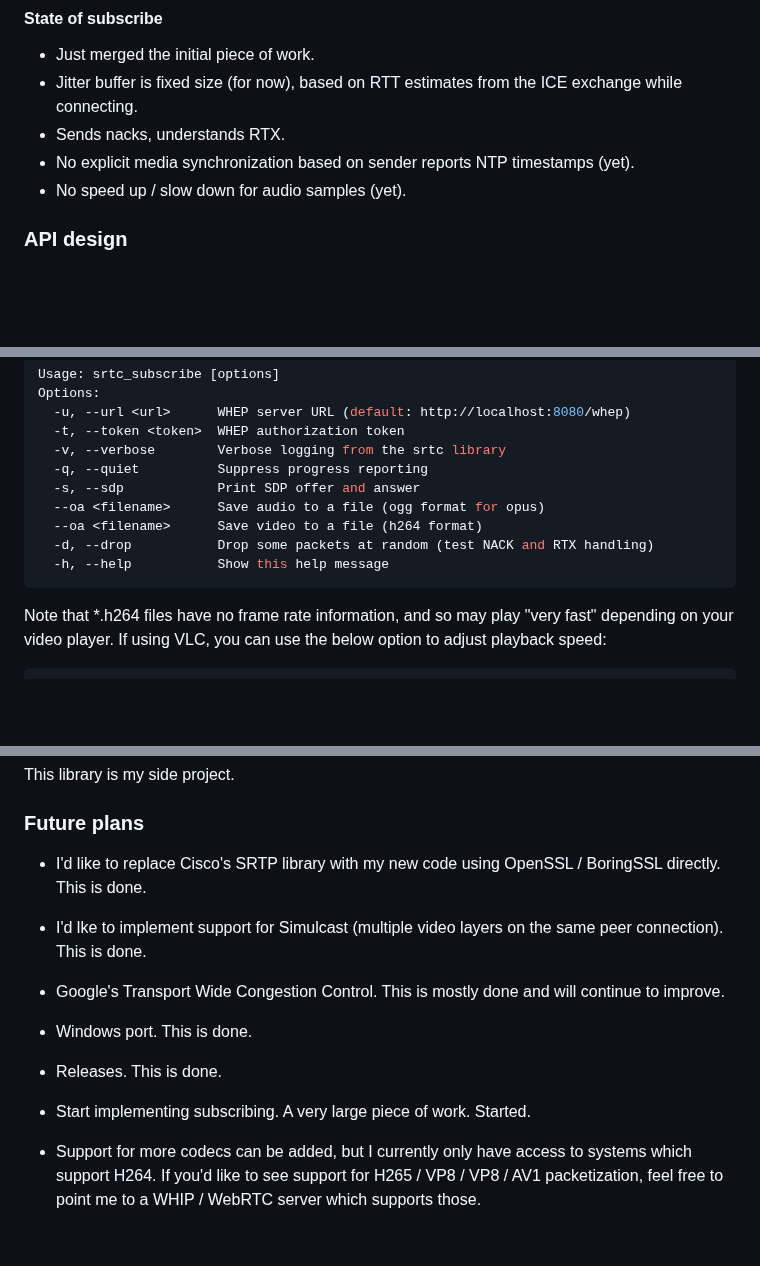
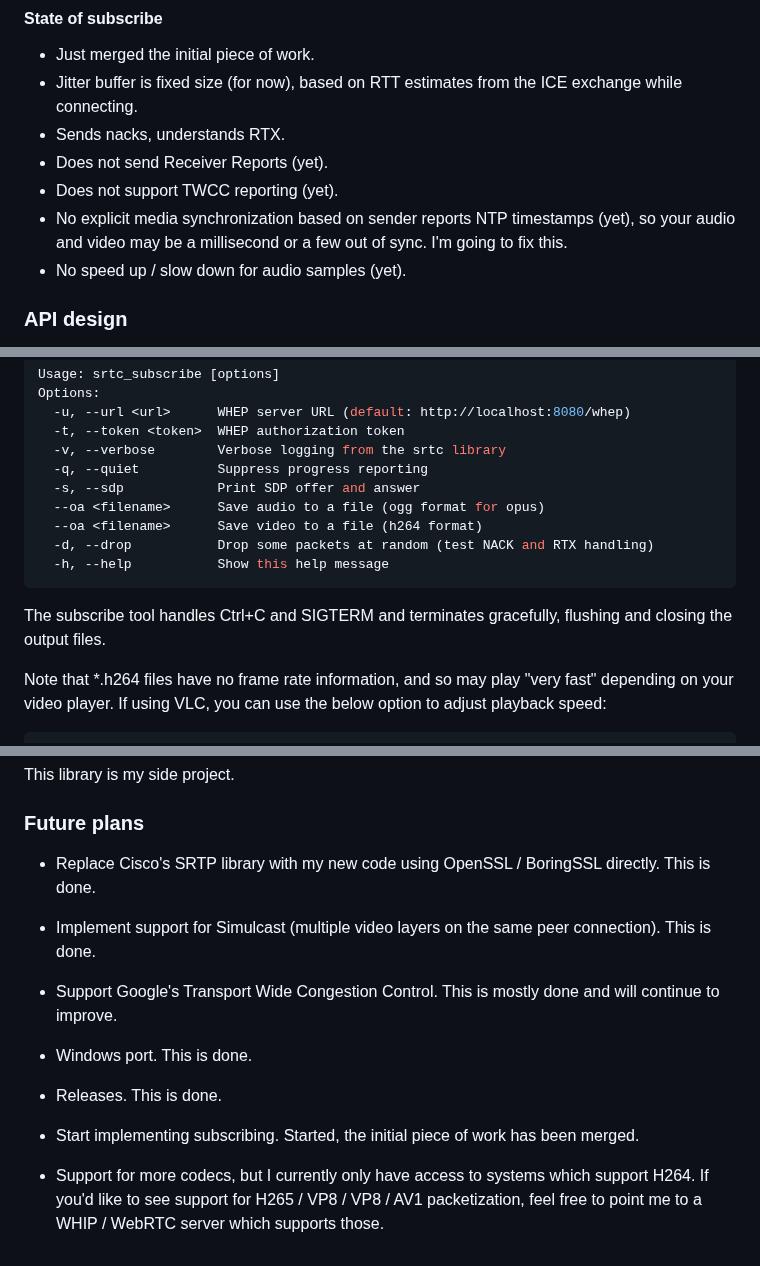
Before and after one commit to kmansoft/srtc, a Markdown page: README.md, 3 parts joined by grey strips. Rendered like a GitHub page; blank space fills up the shorter version.

````diff
--- a/README.md
+++ b/README.md
@@ -26,7 +26,9 @@ Features:
 - Just merged the initial piece of work.
 - Jitter buffer is fixed size (for now), based on RTT estimates from the ICE exchange while connecting.
 - Sends nacks, understands RTX.
-- No explicit media synchronization based on sender reports NTP timestamps (yet).
+- Does not send Receiver Reports (yet).
+- Does not support TWCC reporting (yet).
+- No explicit media synchronization based on sender reports NTP timestamps (yet), so your audio and video may be a millisecond or a few out of sync. I'm going to fix this.
 - No speed up / slow down for audio samples (yet).
 
 ### API design
@@ -156,6 +158,8 @@ Options:
   -h, --help           Show this help message
 ```
 
+The subscribe tool handles Ctrl+C and SIGTERM and terminates gracefully, flushing and closing the output files.
+
 Note that *.h264 files have no frame rate information, and so may play "very fast" depending on your video player. If using
 VLC, you can use the below option to adjust playback speed:
 
@@ -195,18 +199,18 @@ This library is my side project.
 
 ### Future plans
 
-- I'd like to replace Cisco's SRTP library with my new code using OpenSSL / BoringSSL directly. This is done.
+- Replace Cisco's SRTP library with my new code using OpenSSL / BoringSSL directly. This is done.
 
-- I'd lke to implement support for Simulcast (multiple video layers on the same peer connection). This is done.
+- Implement support for Simulcast (multiple video layers on the same peer connection). This is done.
 
-- Google's Transport Wide Congestion Control. This is mostly done and will continue to improve.
+- Support Google's Transport Wide Congestion Control. This is mostly done and will continue to improve.
 
 - Windows port. This is done.
 
 - Releases. This is done.
 
-- Start implementing subscribing. A very large piece of work. Started.
+- Start implementing subscribing. Started, the initial piece of work has been merged.
 
-- Support for more codecs can be added, but I currently only have access to systems which support H264. If you'd
+- Support for more codecs, but I currently only have access to systems which support H264. If you'd
 like to see support for H265 / VP8 / VP8 / AV1 packetization, feel free to point me to a WHIP / WebRTC server which
 supports those.
````
